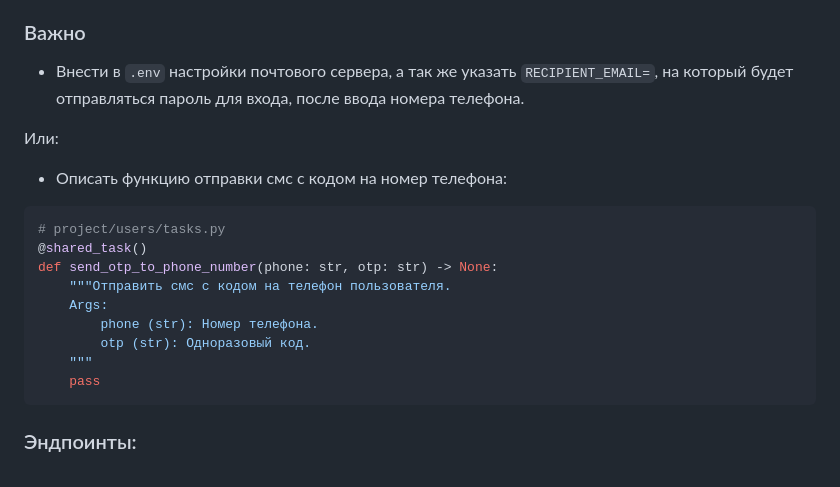
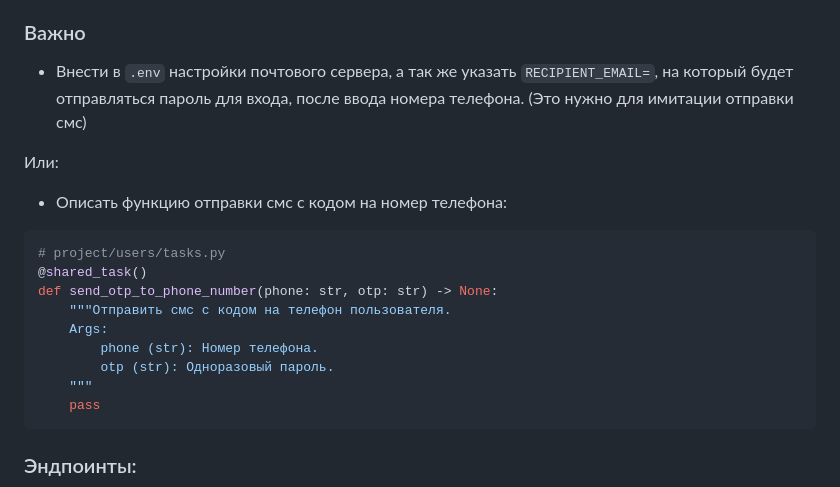
Before and after one commit to lackroy511/authorization-service-by-phone-number, a Markdown page: README.md, the part around the change. Rendered like a GitHub page.

Commit message:
Обновлен README file

````diff
--- a/README.md
+++ b/README.md
@@ -26,7 +26,7 @@
 - redoc: [http://localhost:8000/redoc/](http://localhost:8000/redoc/)
 
 ### Важно
-- Внести в `.env` настройки почтового сервера, а так же указать `RECIPIENT_EMAIL=`, на который будет отправляться пароль для входа, после ввода номера телефона.
+- Внести в `.env` настройки почтового сервера, а так же указать `RECIPIENT_EMAIL=`, на который будет отправляться пароль для входа, после ввода номера телефона. (Это нужно для имитации отправки смс)
 
 Или:
 - Описать функцию отправки смс с кодом на номер телефона:
@@ -37,7 +37,7 @@ def send_otp_to_phone_number(phone: str, otp: str) -> None:
     """Отправить смс с кодом на телефон пользователя.
     Args:
         phone (str): Номер телефона.
-        otp (str): Одноразовый код.
+        otp (str): Одноразовый пароль.
     """
     pass
 ```
````
